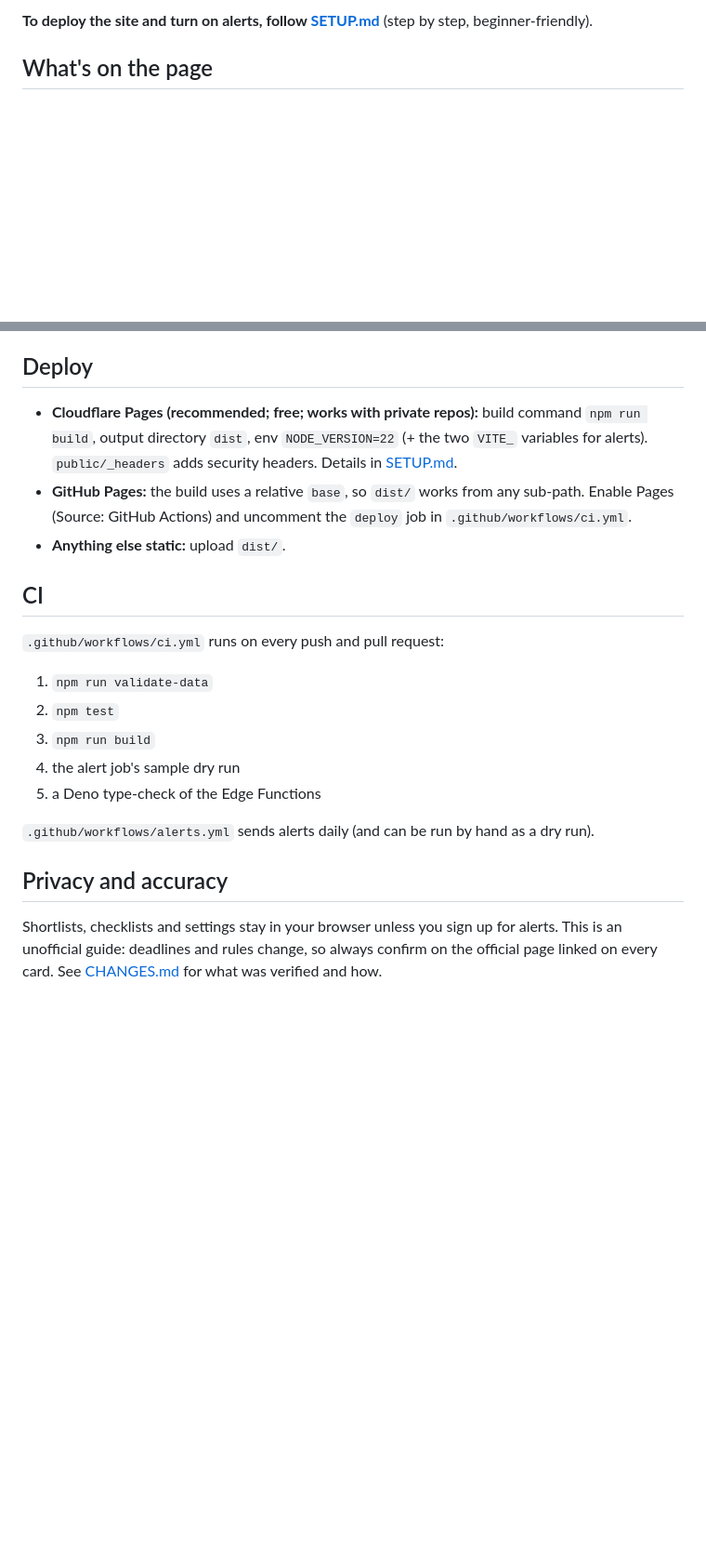
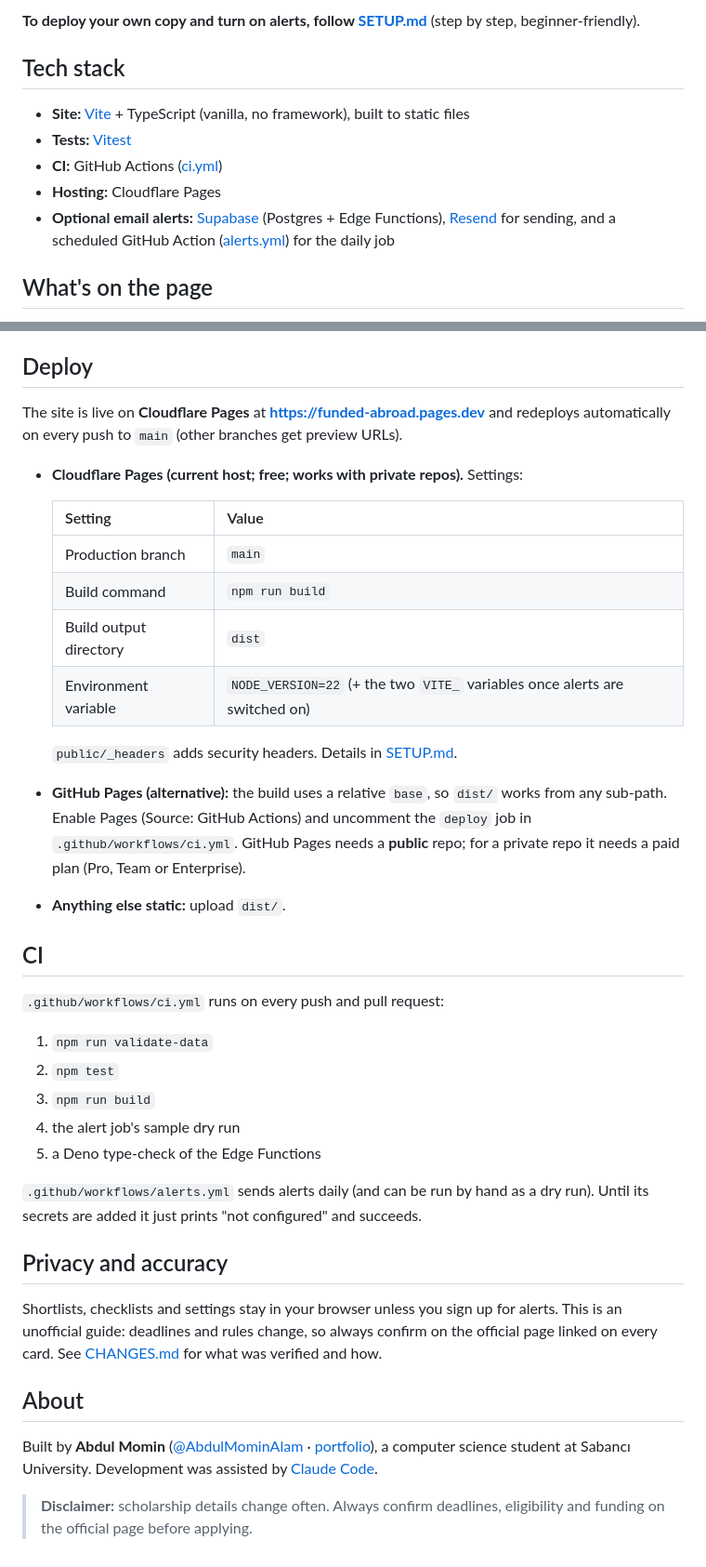
Before and after one commit to AbdulMominAlam/funded-abroad, a Markdown page: README.md, 2 parts joined by grey strips. Shown at 93% size. Rendered like a GitHub page; blank space fills up the shorter version.

```diff
--- a/README.md
+++ b/README.md
@@ -8,5 +28,13 @@ A free, global scholarship finder. Pick your **nationality** and **study level**
 
-**To deploy the site and turn on alerts, follow [SETUP.md](SETUP.md)** (step by step, beginner-friendly).
+**To deploy your own copy and turn on alerts, follow [SETUP.md](SETUP.md)** (step by step, beginner-friendly).
+
+## Tech stack
+
+- **Site:** [Vite](https://vite.dev/) + TypeScript (vanilla, no framework), built to static files
+- **Tests:** [Vitest](https://vitest.dev/)
+- **CI:** GitHub Actions ([ci.yml](.github/workflows/ci.yml))
+- **Hosting:** Cloudflare Pages
+- **Optional email alerts:** [Supabase](https://supabase.com/) (Postgres + Edge Functions), [Resend](https://resend.com/) for sending, and a scheduled GitHub Action ([alerts.yml](.github/workflows/alerts.yml)) for the daily job
 
 ## What's on the page
 
@@ -154,8 +184,19 @@ Every email ──▶ one-click `unsubscribe` (deletes the subscriber and their
 
 ## Deploy
 
-* **Cloudflare Pages (recommended; free; works with private repos):** build command `npm run build`, output directory `dist`, env `NODE_VERSION=22` (+ the two `VITE_` variables for alerts). `public/_headers` adds security headers. Details in [SETUP.md](SETUP.md#2-put-the-website-online-cloudflare-pages).
-* **GitHub Pages:** the build uses a relative `base`, so `dist/` works from any sub-path. Enable Pages (Source: GitHub Actions) and uncomment the `deploy` job in `.github/workflows/ci.yml`.
+The site is live on **Cloudflare Pages** at **https://funded-abroad.pages.dev** and redeploys automatically on every push to `main` (other branches get preview URLs).
+
+* **Cloudflare Pages (current host; free; works with private repos).** Settings:
+
+  | Setting | Value |
+  | --- | --- |
+  | Production branch | `main` |
+  | Build command | `npm run build` |
+  | Build output directory | `dist` |
+  | Environment variable | `NODE_VERSION=22` (+ the two `VITE_` variables once alerts are switched on) |
+
+  `public/_headers` adds security headers. Details in [SETUP.md](SETUP.md#2-put-the-website-online-cloudflare-pages).
+* **GitHub Pages (alternative):** the build uses a relative `base`, so `dist/` works from any sub-path. Enable Pages (Source: GitHub Actions) and uncomment the `deploy` job in `.github/workflows/ci.yml`. GitHub Pages needs a **public** repo; for a private repo it needs a paid plan (Pro, Team or Enterprise).
 * **Anything else static:** upload `dist/`.
 
 ## CI
@@ -167,8 +208,14 @@ Every email ──▶ one-click `unsubscribe` (deletes the subscriber and their
 4. the alert job's sample dry run
 5. a Deno type-check of the Edge Functions
 
-`.github/workflows/alerts.yml` sends alerts daily (and can be run by hand as a dry run).
+`.github/workflows/alerts.yml` sends alerts daily (and can be run by hand as a dry run). Until its secrets are added it just prints "not configured" and succeeds.
 
 ## Privacy and accuracy
 
 Shortlists, checklists and settings stay in your browser unless you sign up for alerts. This is an unofficial guide: deadlines and rules change, so always confirm on the official page linked on every card. See [CHANGES.md](CHANGES.md) for what was verified and how.
+
+## About
+
+Built by **Abdul Momin** ([@AbdulMominAlam](https://github.com/AbdulMominAlam) · [portfolio](https://abdulmominalam.github.io)), a computer science student at Sabancı University. Development was assisted by [Claude Code](https://claude.com/claude-code).
+
+> **Disclaimer:** scholarship details change often. Always confirm deadlines, eligibility and funding on the official page before applying.
```
Also changed, not shown: other parts of README.md (+25 -3 lines), docs/screenshot-desktop.png (added), docs/screenshot-mobile.png (added).
